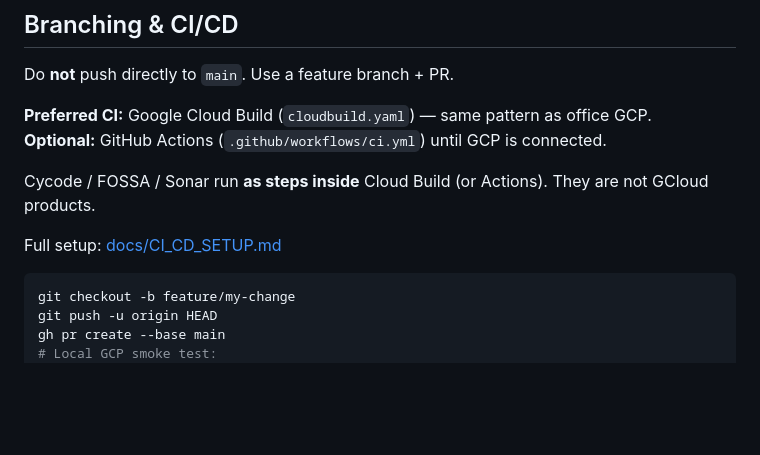
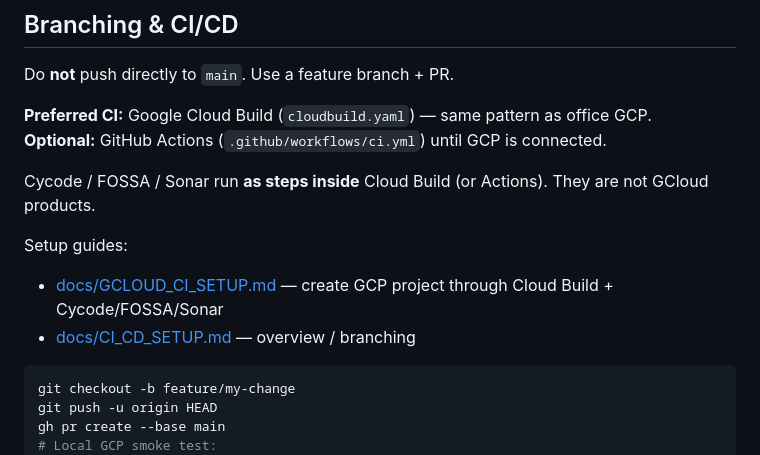
Before and after one commit to mounishmars/fordfacilitybooking, a Markdown page: README.md, the part around the change. Drawn GitHub-style; blank space fills up the shorter version.

````diff
--- a/README.md
+++ b/README.md
@@ -84,7 +84,9 @@ Do **not** push directly to `main`. Use a feature branch + PR.
 
 Cycode / FOSSA / Sonar run **as steps inside** Cloud Build (or Actions). They are not GCloud products.
 
-Full setup: [docs/CI_CD_SETUP.md](docs/CI_CD_SETUP.md)
+Setup guides:
+- [docs/GCLOUD_CI_SETUP.md](docs/GCLOUD_CI_SETUP.md) — create GCP project through Cloud Build + Cycode/FOSSA/Sonar
+- [docs/CI_CD_SETUP.md](docs/CI_CD_SETUP.md) — overview / branching
 
 ```bash
 git checkout -b feature/my-change
````
Also changed, not shown: docs/CI_CD_SETUP.md (+3 -0 lines), docs/GCLOUD_CI_SETUP.md (added, +412 -0 lines).
